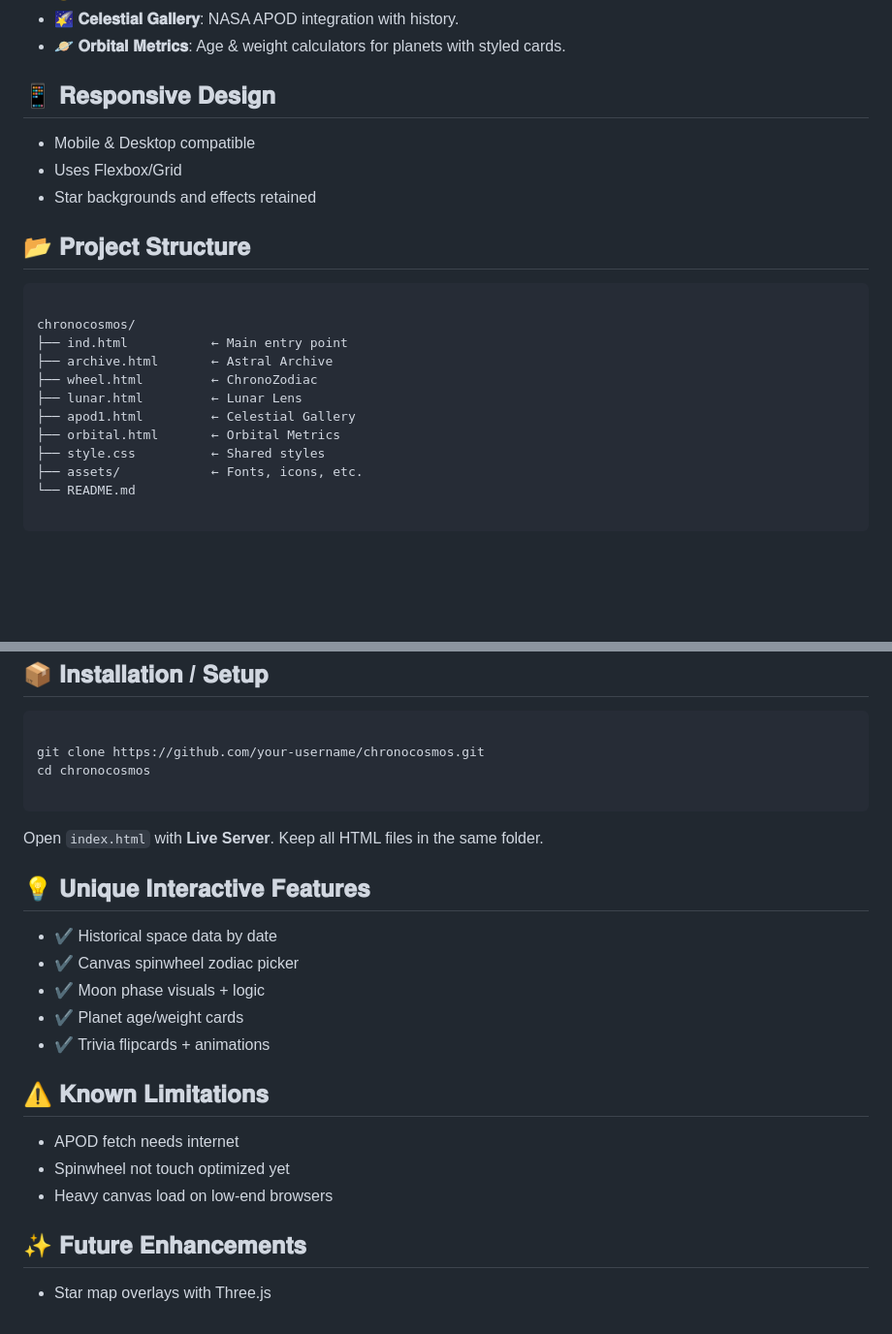
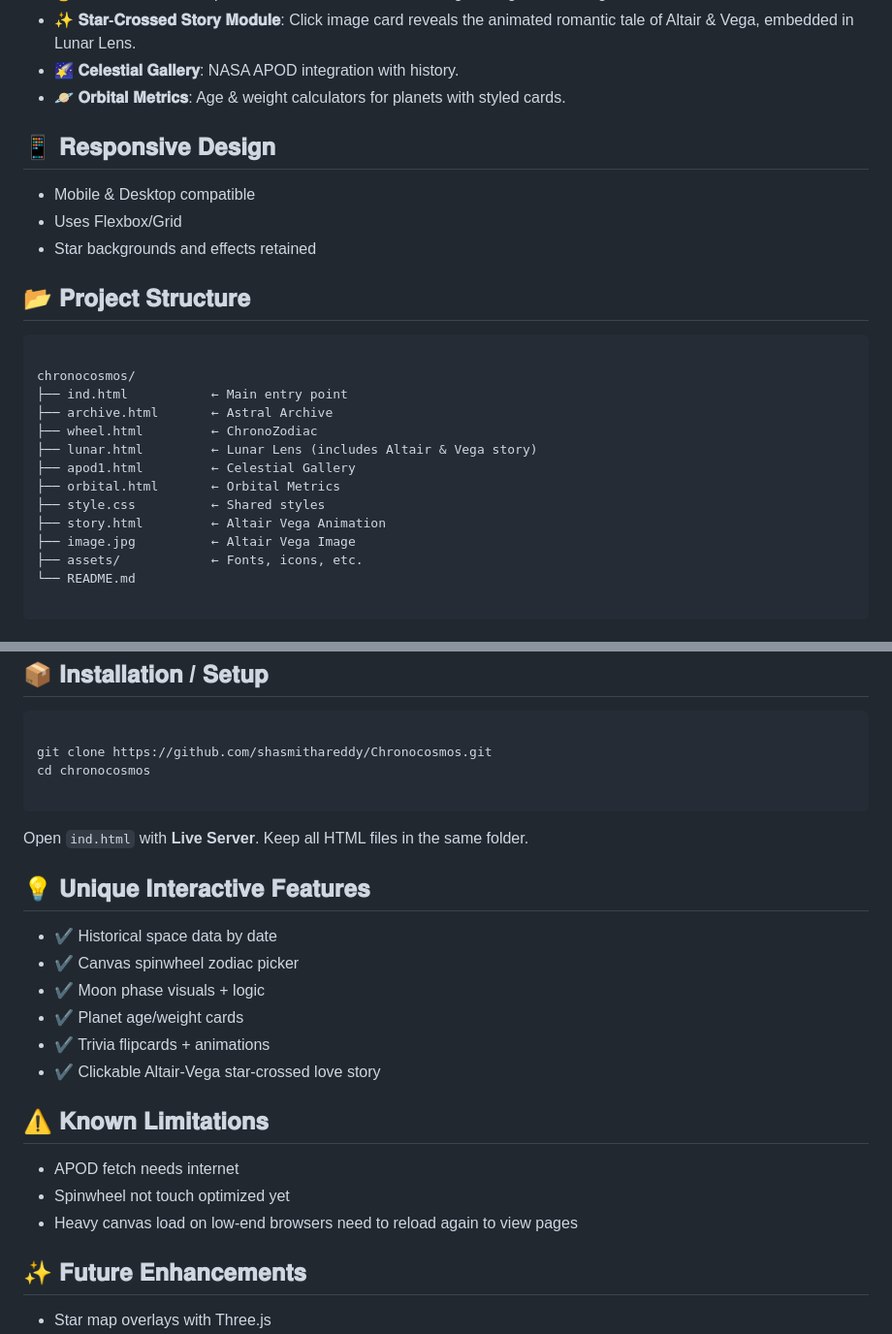
Before and after one commit to shasmithareddy/Chronocosmos, a Markdown page: README.md, 2 parts joined by grey strips. Shown: that part at 97% size. GitHub-like rendering; blank space fills up the shorter version.

```diff
--- a/README.md
+++ b/README.md
@@ -32,7 +32,10 @@
     ul {
       padding-left: 1.2rem;
     }
-  </style> ----->
+    a {
+      color: #8fd1ff;
+    }
+  </style> ---->
 </head>
 <body>
 
@@ -46,6 +49,7 @@
     <li>🗓️ <strong>𝐀𝐬𝐭𝐫𝐚𝐥 𝐀𝐫𝐜𝐡𝐢𝐯𝐞</strong>: Auto-updates based on current date. Flipcards show trivia/events. Daily JS logic.</li>
     <li>🌀 <strong>𝐂𝐡𝐫𝐨𝐧𝐨𝐙𝐨𝐝𝐢𝐚𝐜</strong>: Spinwheel to pick dates, shows zodiac & timeline.</li>
     <li>🌙 <strong>𝐋𝐮𝐧𝐚𝐫 𝐋𝐞𝐧𝐬</strong>: Moon phase SVGs, illumination %, waxing/waning with messages.</li>
+    <li>✨ <strong>𝐒𝐭𝐚𝐫-𝐂𝐫𝐨𝐬𝐬𝐞𝐝 𝐒𝐭𝐨𝐫𝐲 𝐌𝐨𝐝𝐮𝐥𝐞</strong>: Click image card reveals the animated romantic tale of Altair & Vega, embedded in Lunar Lens.</li>
     <li>🌠 <strong>𝐂𝐞𝐥𝐞𝐬𝐭𝐢𝐚𝐥 𝐆𝐚𝐥𝐥𝐞𝐫𝐲</strong>: NASA APOD integration with history.</li>
     <li>🪐 <strong>𝐎𝐫𝐛𝐢𝐭𝐚𝐥 𝐌𝐞𝐭𝐫𝐢𝐜𝐬</strong>: Age & weight calculators for planets with styled cards.</li>
   </ul>
@@ -63,10 +67,12 @@ chronocosmos/
 ├── ind.html           ← Main entry point
 ├── archive.html       ← Astral Archive
 ├── wheel.html         ← ChronoZodiac
-├── lunar.html         ← Lunar Lens
+├── lunar.html         ← Lunar Lens (includes Altair & Vega story)
 ├── apod1.html         ← Celestial Gallery
 ├── orbital.html       ← Orbital Metrics
 ├── style.css          ← Shared styles
+├── story.html         ← Altair Vega Animation
+├── image.jpg          ← Altair Vega Image
 ├── assets/            ← Fonts, icons, etc.
 └── README.md
   </code></pre>
@@ -81,10 +87,10 @@ chronocosmos/
 
   <h2>📦 𝐈𝐧𝐬𝐭𝐚𝐥𝐥𝐚𝐭𝐢𝐨𝐧 / 𝐒𝐞𝐭𝐮𝐩</h2>
   <pre><code>
-git clone https://github.com/your-username/chronocosmos.git
+git clone https://github.com/shasmithareddy/Chronocosmos.git
 cd chronocosmos
   </code></pre>
-  <p>Open <code>index.html</code> with <strong>Live Server</strong>. Keep all HTML files in the same folder.</p>
+  <p>Open <code>ind.html</code> with <strong>Live Server</strong>. Keep all HTML files in the same folder.</p>
 
   <h2>💡 𝐔𝐧𝐢𝐪𝐮𝐞 𝐈𝐧𝐭𝐞𝐫𝐚𝐜𝐭𝐢𝐯𝐞 𝐅𝐞𝐚𝐭𝐮𝐫𝐞𝐬</h2>
   <ul>
@@ -93,13 +99,15 @@ cd chronocosmos
     <li>✔ Moon phase visuals + logic</li>
     <li>✔ Planet age/weight cards</li>
     <li>✔ Trivia flipcards + animations</li>
+    <li>✔ Clickable Altair-Vega star-crossed love story</li>
   </ul>
 
   <h2>⚠️ 𝐊𝐧𝐨𝐰𝐧 𝐋𝐢𝐦𝐢𝐭𝐚𝐭𝐢𝐨𝐧𝐬</h2>
   <ul>
     <li>APOD fetch needs internet</li>
     <li>Spinwheel not touch optimized yet</li>
-    <li>Heavy canvas load on low-end browsers</li>
+    <li>Heavy canvas load on low-end browsers need to reload again to view pages </li>
+
   </ul>
 
   <h2>✨ 𝐅𝐮𝐭𝐮𝐫𝐞 𝐄𝐧𝐡𝐚𝐧𝐜𝐞𝐦𝐞𝐧𝐭𝐬</h2>
```
